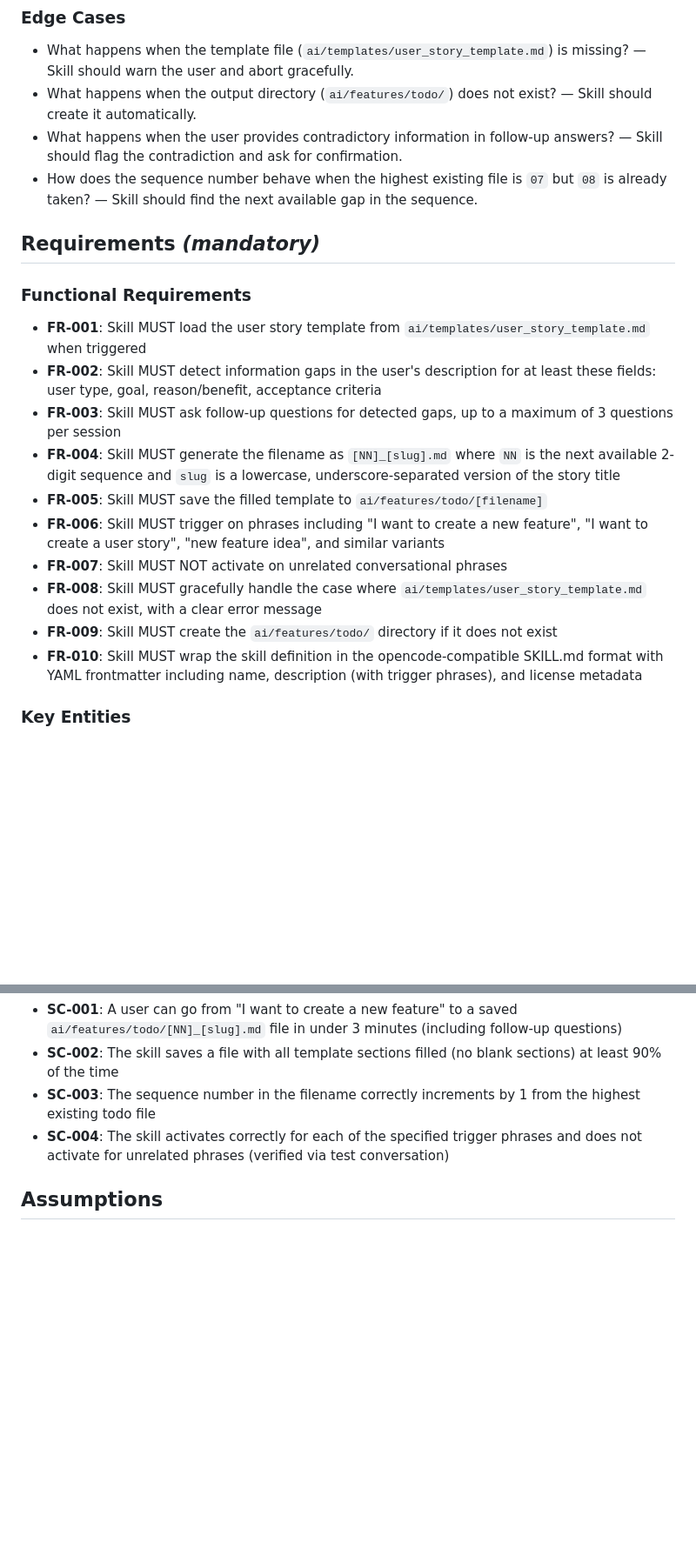
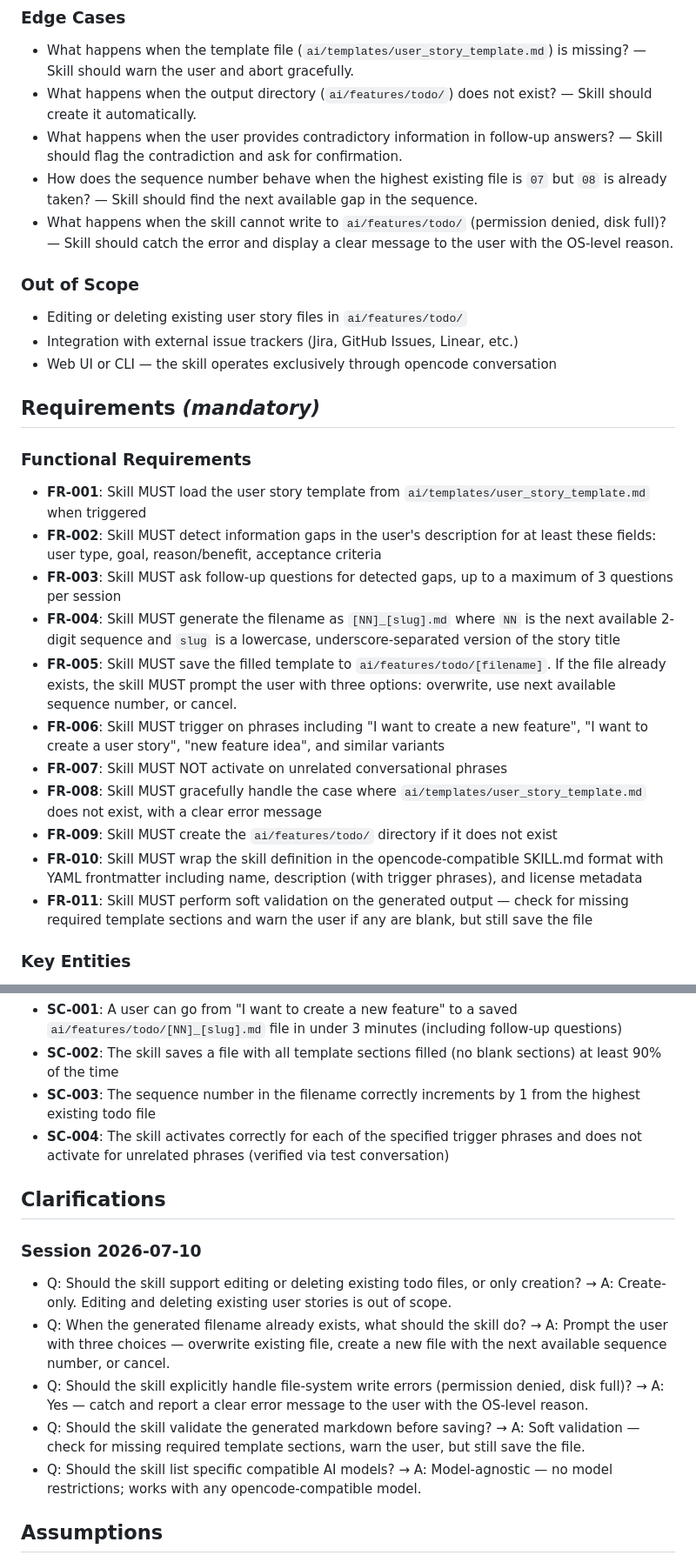
Before and after one commit to FedericoAguirre/rsvr-sdd, a Markdown page: specs/036-user-story-helper-skill/spec.md, 2 parts joined by grey strips. Shown at 87% size. GitHub-like rendering; blank space fills up the shorter version.

Commit message:
[Spec Kit] Clarify specification

```diff
--- a/specs/036-user-story-helper-skill/spec.md
+++ b/specs/036-user-story-helper-skill/spec.md
@@ -80,6 +80,13 @@ As a developer, I want the skill to ask targeted questions when my initial descr
 - What happens when the output directory (`ai/features/todo/`) does not exist? — Skill should create it automatically.
 - What happens when the user provides contradictory information in follow-up answers? — Skill should flag the contradiction and ask for confirmation.
 - How does the sequence number behave when the highest existing file is `07` but `08` is already taken? — Skill should find the next available gap in the sequence.
+- What happens when the skill cannot write to `ai/features/todo/` (permission denied, disk full)? — Skill should catch the error and display a clear message to the user with the OS-level reason.
+
+### Out of Scope
+
+- Editing or deleting existing user story files in `ai/features/todo/`
+- Integration with external issue trackers (Jira, GitHub Issues, Linear, etc.)
+- Web UI or CLI — the skill operates exclusively through opencode conversation
 
 ## Requirements *(mandatory)*
 
@@ -89,12 +96,13 @@ As a developer, I want the skill to ask targeted questions when my initial descr
 - **FR-002**: Skill MUST detect information gaps in the user's description for at least these fields: user type, goal, reason/benefit, acceptance criteria
 - **FR-003**: Skill MUST ask follow-up questions for detected gaps, up to a maximum of 3 questions per session
 - **FR-004**: Skill MUST generate the filename as `[NN]_[slug].md` where `NN` is the next available 2-digit sequence and `slug` is a lowercase, underscore-separated version of the story title
-- **FR-005**: Skill MUST save the filled template to `ai/features/todo/[filename]`
+- **FR-005**: Skill MUST save the filled template to `ai/features/todo/[filename]`. If the file already exists, the skill MUST prompt the user with three options: overwrite, use next available sequence number, or cancel.
 - **FR-006**: Skill MUST trigger on phrases including "I want to create a new feature", "I want to create a user story", "new feature idea", and similar variants
 - **FR-007**: Skill MUST NOT activate on unrelated conversational phrases
 - **FR-008**: Skill MUST gracefully handle the case where `ai/templates/user_story_template.md` does not exist, with a clear error message
 - **FR-009**: Skill MUST create the `ai/features/todo/` directory if it does not exist
 - **FR-010**: Skill MUST wrap the skill definition in the opencode-compatible SKILL.md format with YAML frontmatter including name, description (with trigger phrases), and license metadata
+- **FR-011**: Skill MUST perform soft validation on the generated output — check for missing required template sections and warn the user if any are blank, but still save the file
 
 ### Key Entities
 
@@ -111,6 +119,16 @@ As a developer, I want the skill to ask targeted questions when my initial descr
 - **SC-003**: The sequence number in the filename correctly increments by 1 from the highest existing todo file
 - **SC-004**: The skill activates correctly for each of the specified trigger phrases and does not activate for unrelated phrases (verified via test conversation)
 
+## Clarifications
+
+### Session 2026-07-10
+
+- Q: Should the skill support editing or deleting existing todo files, or only creation? → A: Create-only. Editing and deleting existing user stories is out of scope.
+- Q: When the generated filename already exists, what should the skill do? → A: Prompt the user with three choices — overwrite existing file, create a new file with the next available sequence number, or cancel.
+- Q: Should the skill explicitly handle file-system write errors (permission denied, disk full)? → A: Yes — catch and report a clear error message to the user with the OS-level reason.
+- Q: Should the skill validate the generated markdown before saving? → A: Soft validation — check for missing required template sections, warn the user, but still save the file.
+- Q: Should the skill list specific compatible AI models? → A: Model-agnostic — no model restrictions; works with any opencode-compatible model.
+
 ## Assumptions
 
 - The user has opencode installed and skill auto-detection is enabled
```
